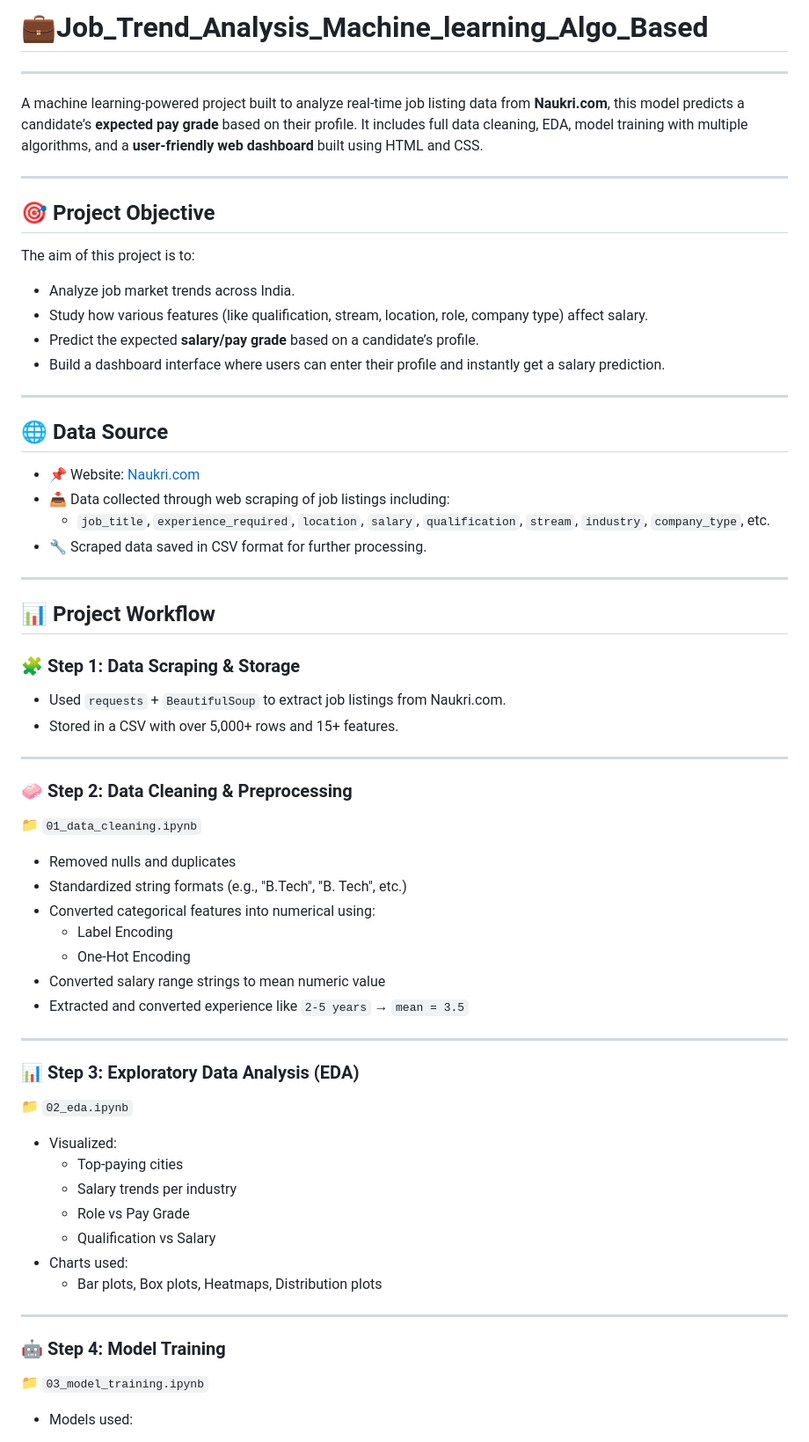
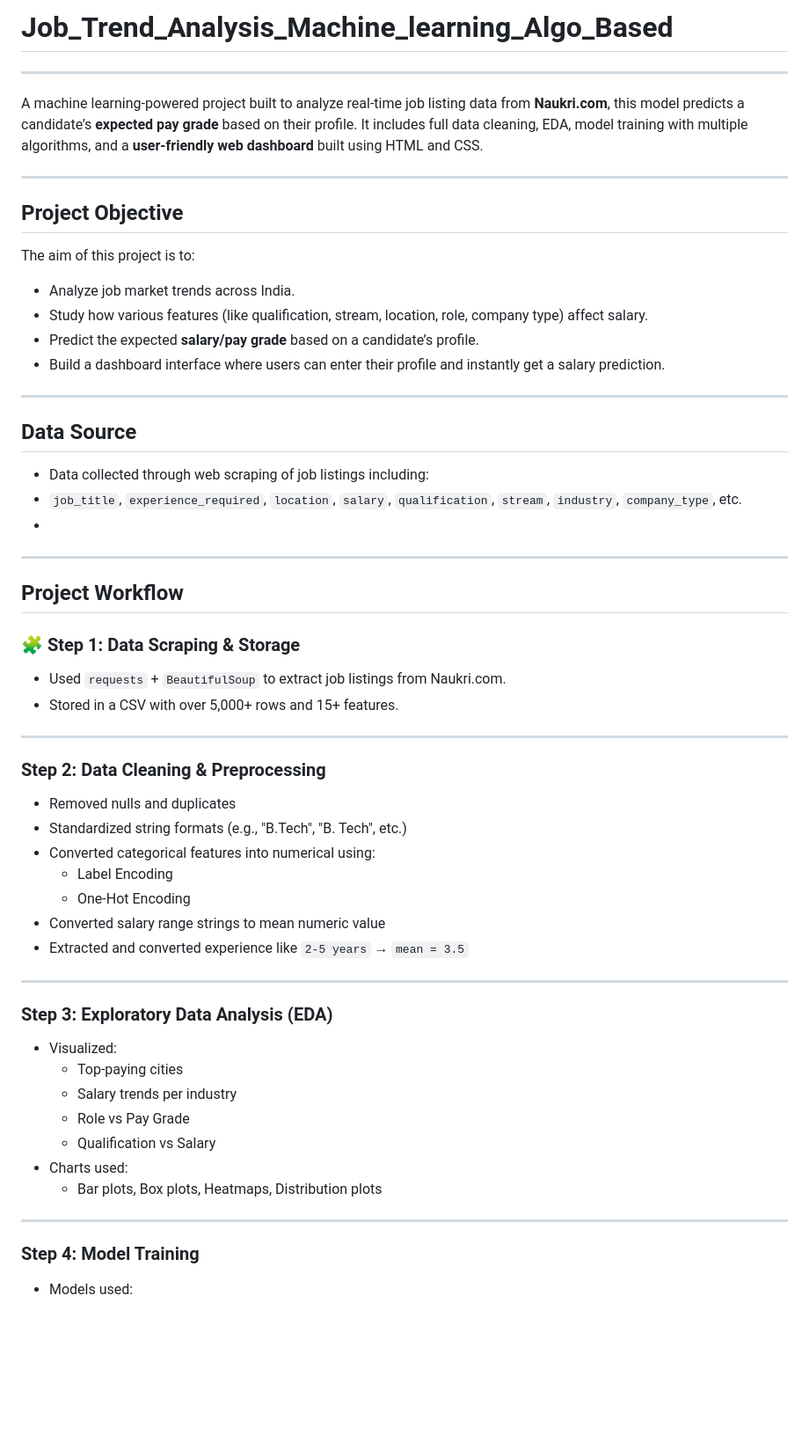
Before and after one commit to vibhuti-ds/Job_Trend_Analysis_Machine_learning_Algo_Based, a Markdown page: README.md, the part around the change printed below. Shown: that part at 88% size. Rendered like a GitHub page; blank space fills up the shorter version.

```diff
--- a/README.md
+++ b/README.md
@@ -1,10 +1,10 @@
-# 💼Job_Trend_Analysis_Machine_learning_Algo_Based
+# Job_Trend_Analysis_Machine_learning_Algo_Based
 ---
 A machine learning-powered project built to analyze real-time job listing data from **Naukri.com**, this model predicts a candidate’s **expected pay grade** based on their profile. It includes full data cleaning, EDA, model training with multiple algorithms, and a **user-friendly web dashboard** built using HTML and CSS.
 
 ---
 
-## 🎯 Project Objective
+## Project Objective
 
 The aim of this project is to:
 - Analyze job market trends across India.
@@ -14,16 +14,15 @@ The aim of this project is to:
 
 ---
 
-## 🌐 Data Source
+## Data Source
 
-- 📌 Website: [Naukri.com](https://www.naukri.com/)
-- 📥 Data collected through web scraping of job listings including:
+  - Data collected through web scraping of job listings including:
   - `job_title`, `experience_required`, `location`, `salary`, `qualification`, `stream`, `industry`, `company_type`, etc.
-- 🔧 Scraped data saved in CSV format for further processing.
+-
 
 ---
 
-## 📊 Project Workflow
+## Project Workflow
 
 ### 🧩 Step 1: Data Scraping & Storage
 - Used `requests` + `BeautifulSoup` to extract job listings from Naukri.com.
@@ -31,8 +30,7 @@ The aim of this project is to:
 
 ---
 
-### 🧼 Step 2: Data Cleaning & Preprocessing
-📁 `01_data_cleaning.ipynb`
+### Step 2: Data Cleaning & Preprocessing
 - Removed nulls and duplicates
 - Standardized string formats (e.g., "B.Tech", "B. Tech", etc.)
 - Converted categorical features into numerical using:
@@ -43,8 +41,7 @@ The aim of this project is to:
 
 ---
 
-### 📊 Step 3: Exploratory Data Analysis (EDA)
-📁 `02_eda.ipynb`
+### Step 3: Exploratory Data Analysis (EDA)
 - Visualized:
   - Top-paying cities
   - Salary trends per industry
@@ -55,8 +52,7 @@ The aim of this project is to:
 
 ---
 
-### 🤖 Step 4: Model Training
-📁 `03_model_training.ipynb`
+### Step 4: Model Training
 - Models used:
   1. **Linear Regression** → For predicting numeric pay grade
   2. **Logistic Regression** → For classifying into low/medium/high salary group
```
Also changed, not shown: other parts of README.md (+20 -22 lines).
